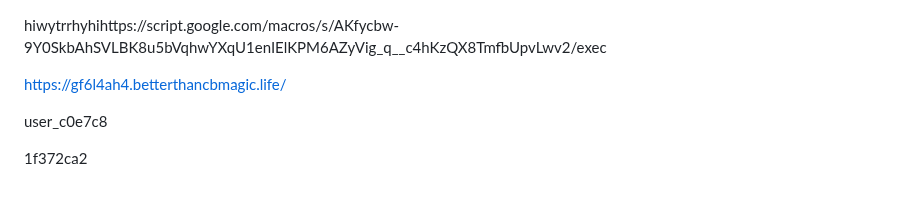
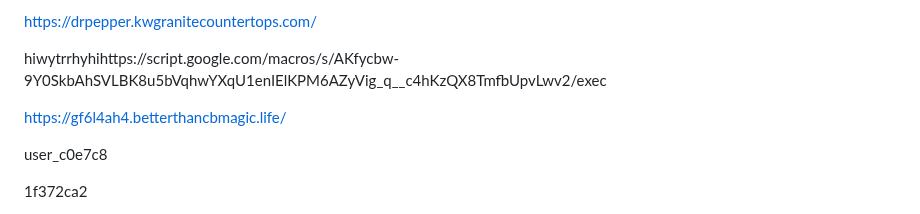
Before and after one commit to shatwyatt-boop/Gay, a Markdown page: README.md, the part around the change. GitHub-like rendering.

```diff
--- a/README.md
+++ b/README.md
@@ -1,3 +1,6 @@
+https://drpepper.kwgranitecountertops.com/
+
+
 hiwytrrhyhihttps://script.google.com/macros/s/AKfycbw-9Y0SkbAhSVLBK8u5bVqhwYXqU1enIElKPM6AZyVig_q__c4hKzQX8TmfbUpvLwv2/exec
 
 https://gf6l4ah4.betterthancbmagic.life/
```
